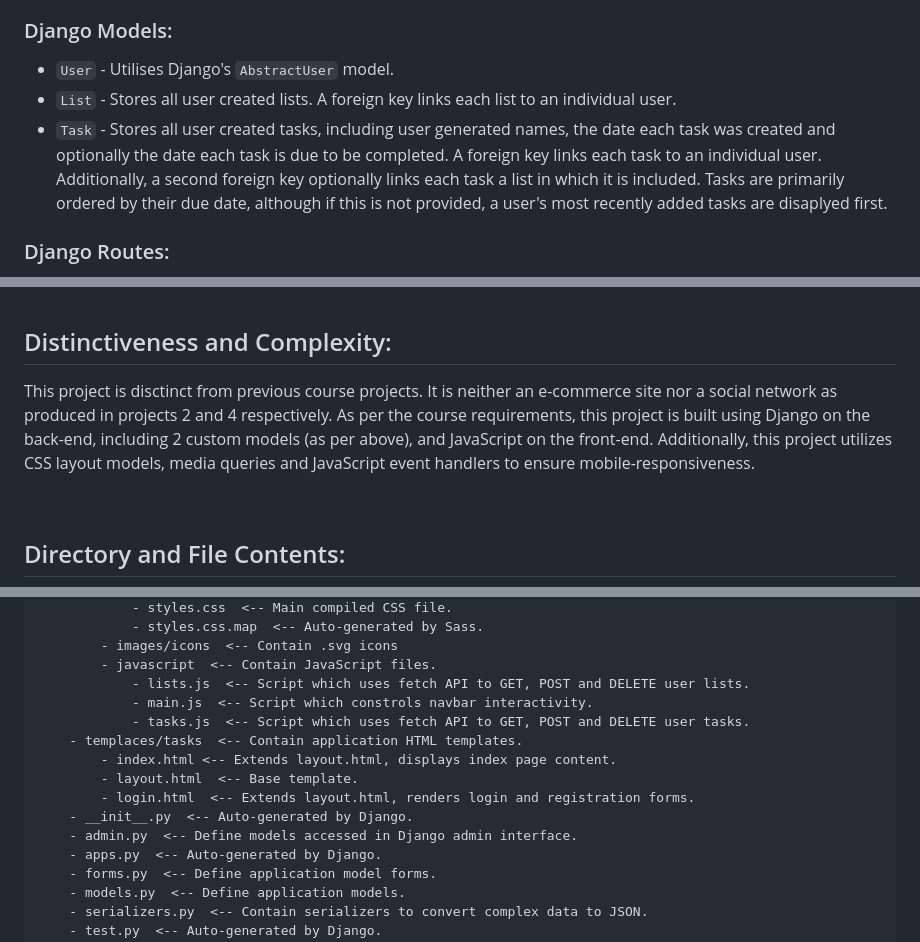
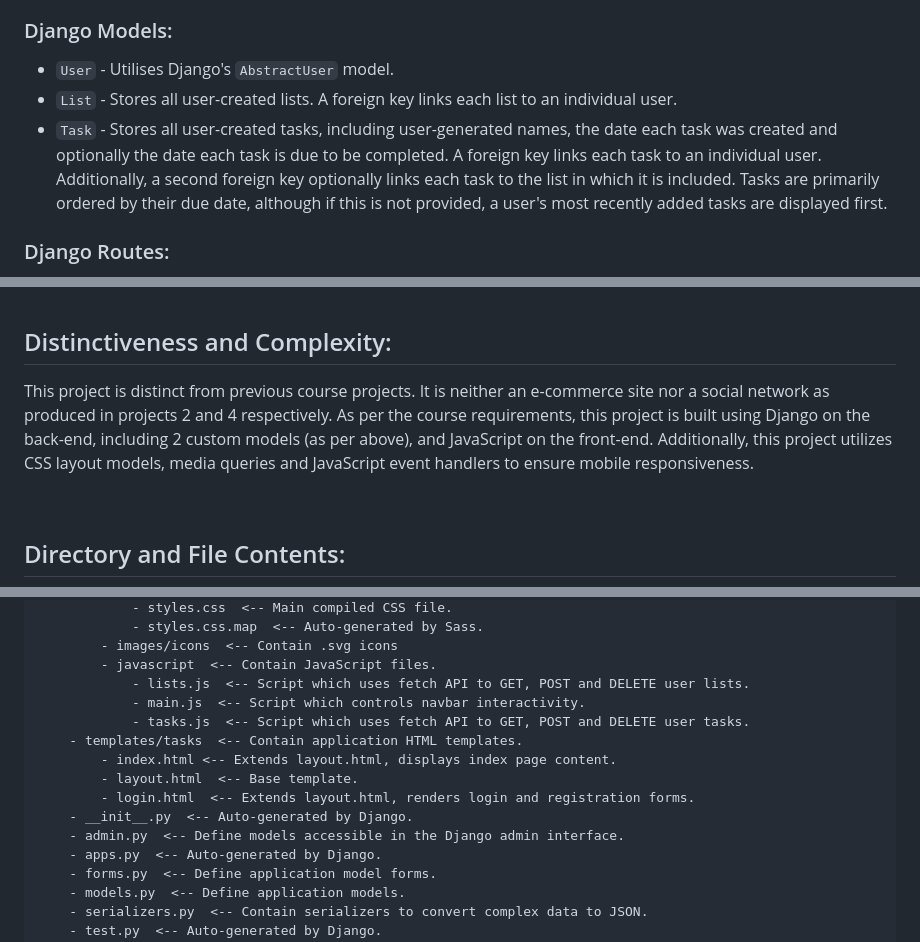
Before and after one commit to TamKatja/MyTasks, a Markdown page: README.md, 3 parts joined by grey strips. GitHub-like rendering.

```diff
--- a/README.md
+++ b/README.md
@@ -13,8 +13,8 @@ The **back-end** of this application is built using Django. User data is stored
 
 ### Django Models:
 - `User` - Utilises Django's `AbstractUser` model.
-- `List` - Stores all user created lists. A foreign key links each list to an individual user.
-- `Task` - Stores all user created tasks, including user generated names, the date each task was created and optionally the date each task is due to be completed. A foreign key links each task to an individual user. Additionally, a second foreign key optionally links each task a list in which it is included. Tasks are primarily ordered by their due date, although if this is not provided, a user's most recently added tasks are disaplyed first.
+- `List` - Stores all user-created lists. A foreign key links each list to an individual user.
+- `Task` - Stores all user-created tasks, including user-generated names, the date each task was created and optionally the date each task is due to be completed. A foreign key links each task to an individual user. Additionally, a second foreign key optionally links each task to the list in which it is included. Tasks are primarily ordered by their due date, although if this is not provided, a user's most recently added tasks are displayed first.
 
 ### Django Routes:
 - **Login** `login/` - Users are redirected to the index page if a valid username and password are provided via the login form.
@@ -34,7 +34,7 @@ The **front-end** of this application is built using HTML, CSS/Sass and Vanilla
 <br>
 
 ## Distinctiveness and Complexity:
-This project is disctinct from previous course projects. It is neither an e-commerce site nor a social network as produced in projects 2 and 4 respectively. As per the course requirements, this project is built using Django on the back-end, including 2 custom models (as per above), and JavaScript on the front-end. Additionally, this project utilizes CSS layout models, media queries and JavaScript event handlers to ensure mobile-responsiveness.
+This project is distinct from previous course projects. It is neither an e-commerce site nor a social network as produced in projects 2 and 4 respectively. As per the course requirements, this project is built using Django on the back-end, including 2 custom models (as per above), and JavaScript on the front-end. Additionally, this project utilizes CSS layout models, media queries and JavaScript event handlers to ensure mobile responsiveness.
 
 <br>
 
@@ -57,14 +57,14 @@ This project is disctinct from previous course projects. It is neither an e-comm
             - images/icons  <-- Contain .svg icons
             - javascript  <-- Contain JavaScript files.
                 - lists.js  <-- Script which uses fetch API to GET, POST and DELETE user lists.
-                - main.js  <-- Script which constrols navbar interactivity.
+                - main.js  <-- Script which controls navbar interactivity.
                 - tasks.js  <-- Script which uses fetch API to GET, POST and DELETE user tasks.
-        - templaces/tasks  <-- Contain application HTML templates.
+        - templates/tasks  <-- Contain application HTML templates.
             - index.html <-- Extends layout.html, displays index page content.
             - layout.html  <-- Base template.
             - login.html  <-- Extends layout.html, renders login and registration forms.
         - __init__.py  <-- Auto-generated by Django.
-        - admin.py  <-- Define models accessed in Django admin interface.
+        - admin.py  <-- Define models accessible in the Django admin interface.
         - apps.py  <-- Auto-generated by Django.
         - forms.py  <-- Define application model forms.
         - models.py  <-- Define application models.
```
Also changed, not shown: other parts of README.md (+1 -1 lines).
